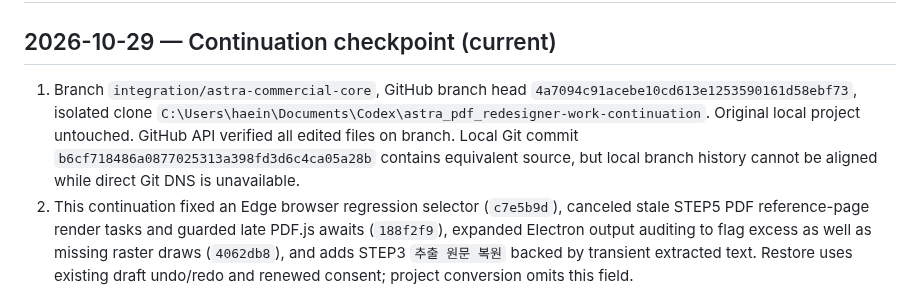
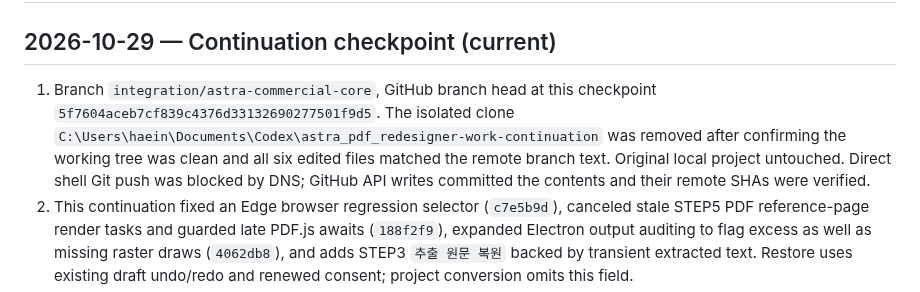
Before and after one commit to hibi89/astra_pdf_redesigner, a Markdown page: HANDOFF.md, the part around the change. Rendered like a GitHub page.

Commit message:
docs: record verified branch cleanup

```diff
--- a/HANDOFF.md
+++ b/HANDOFF.md
@@ -1,7 +1,7 @@
 # HANDOFF — Astra PDF Redesigner
 ## 2026-10-29 — Continuation checkpoint (current)
 
-1. Branch `integration/astra-commercial-core`, GitHub branch head `4a7094c91acebe10cd613e1253590161d58ebf73`, isolated clone `C:\Users\haein\Documents\Codex\astra_pdf_redesigner-work-continuation`. Original local project untouched. GitHub API verified all edited files on branch. Local Git commit `b6cf718486a0877025313a398fd3d6c4ca05a28b` contains equivalent source, but local branch history cannot be aligned while direct Git DNS is unavailable.
+1. Branch `integration/astra-commercial-core`, GitHub branch head at this checkpoint `5f7604aceb7cf839c4376d33132690277501f9d5`. The isolated clone `C:\Users\haein\Documents\Codex\astra_pdf_redesigner-work-continuation` was removed after confirming the working tree was clean and all six edited files matched the remote branch text. Original local project untouched. Direct shell Git push was blocked by DNS; GitHub API writes committed the contents and their remote SHAs were verified.
 2. This continuation fixed an Edge browser regression selector (`c7e5b9d`), canceled stale STEP5 PDF reference-page render tasks and guarded late PDF.js awaits (`188f2f9`), expanded Electron output auditing to flag excess as well as missing raster draws (`4062db8`), and adds STEP3 `추출 원문 복원` backed by transient extracted text. Restore uses existing draft undo/redo and renewed consent; project conversion omits this field.
 3. Local checks after restore feature: Node 84/84 PASS, production build PASS, desktop verification 15/15 PASS, browser test syntax PASS, diff check PASS. Direct local Windows Chrome CDP did not connect and Edge exited during startup; these are NOT VERIFIED locally. GitHub contents API commits did not start exact-SHA Actions; the added restore browser assertion and installed Windows flow are NOT VERIFIED.
 4. Previous SHA `188f2f9`: GitHub Edge browser regression PASS; Chrome and Windows checks were still running at last refresh. Earlier Windows exact-SHA #40824530246 validated STEP3 import/source/manual recovery/export, STEP4 apply/undo and 8/8 layouts, cancel/reselect/stale response guard, and upgrade data preservation.
```
